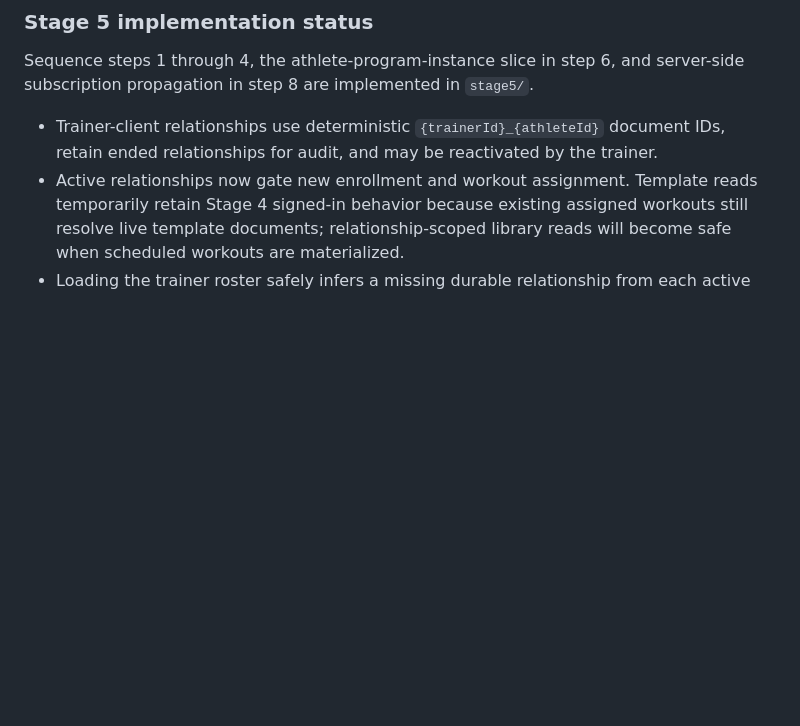
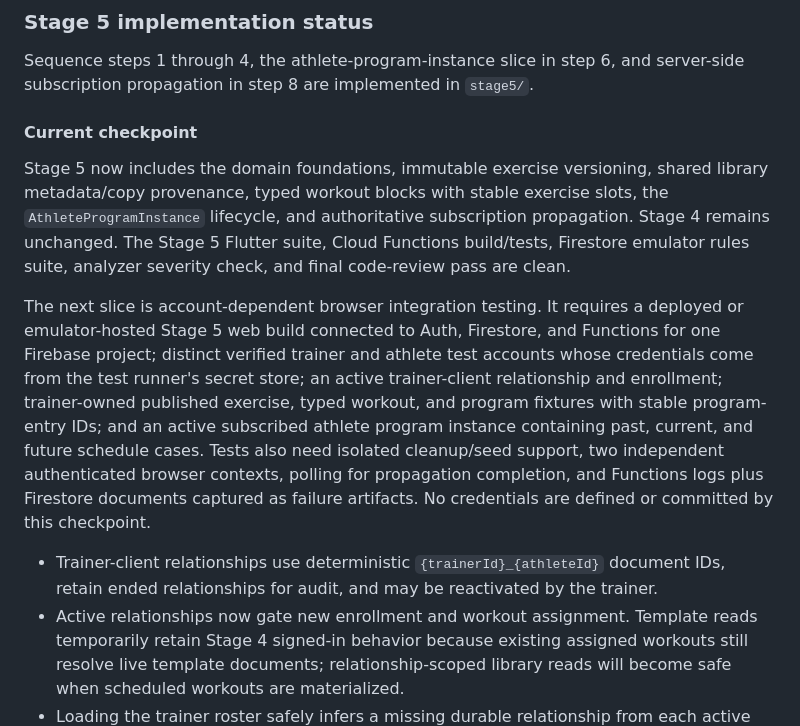
Before and after one commit to adkeswani/Mercedes, a Markdown page: docs/domain-model-design.md, the part around the change. Drawn GitHub-style; blank space fills up the shorter version.

Commit message:
Document Stage 5 checkpoint
Summarize completed implementation slices and browser integration prerequisites.

Co-authored-by: Copilot App <223556219+Copilot@users.noreply.github.com>

```diff
--- a/docs/domain-model-design.md
+++ b/docs/domain-model-design.md
@@ -476,6 +476,27 @@ tests, and any required backfill tests before the next step depends on it.
 Sequence steps 1 through 4, the athlete-program-instance slice in step 6, and
 server-side subscription propagation in step 8 are implemented in `stage5/`.
 
+#### Current checkpoint
+
+Stage 5 now includes the domain foundations, immutable exercise versioning,
+shared library metadata/copy provenance, typed workout blocks with stable
+exercise slots, the `AthleteProgramInstance` lifecycle, and authoritative
+subscription propagation. Stage 4 remains unchanged. The Stage 5 Flutter
+suite, Cloud Functions build/tests, Firestore emulator rules suite, analyzer
+severity check, and final code-review pass are clean.
+
+The next slice is account-dependent browser integration testing. It requires a
+deployed or emulator-hosted Stage 5 web build connected to Auth, Firestore, and
+Functions for one Firebase project; distinct verified trainer and athlete test
+accounts whose credentials come from the test runner's secret store; an active
+trainer-client relationship and enrollment; trainer-owned published exercise,
+typed workout, and program fixtures with stable program-entry IDs; and an
+active subscribed athlete program instance containing past, current, and future
+schedule cases. Tests also need isolated cleanup/seed support, two independent
+authenticated browser contexts, polling for propagation completion, and
+Functions logs plus Firestore documents captured as failure artifacts. No
+credentials are defined or committed by this checkpoint.
+
 - Trainer-client relationships use deterministic
   `{trainerId}_{athleteId}` document IDs, retain ended relationships for audit,
   and may be reactivated by the trainer.
```
